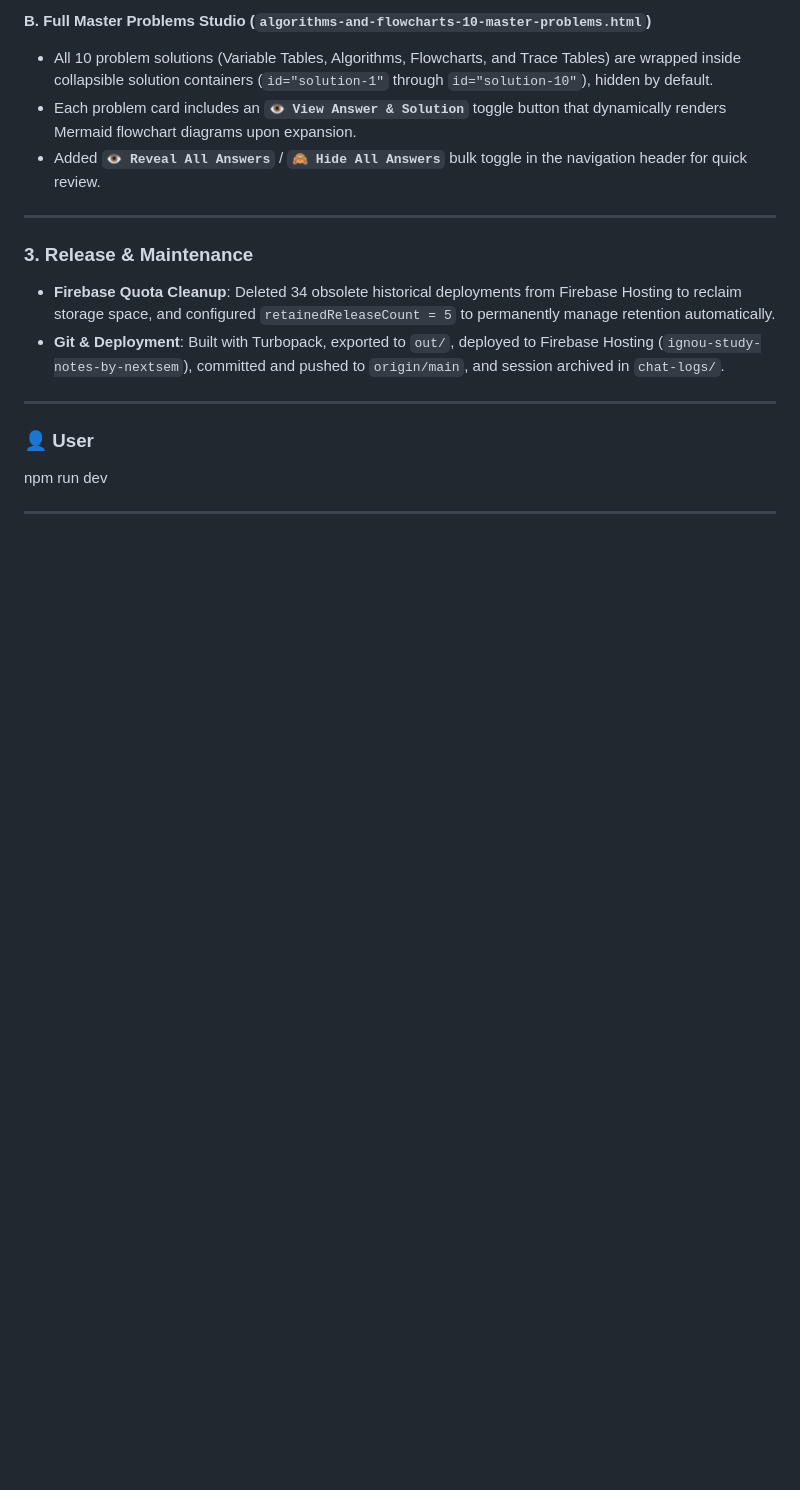
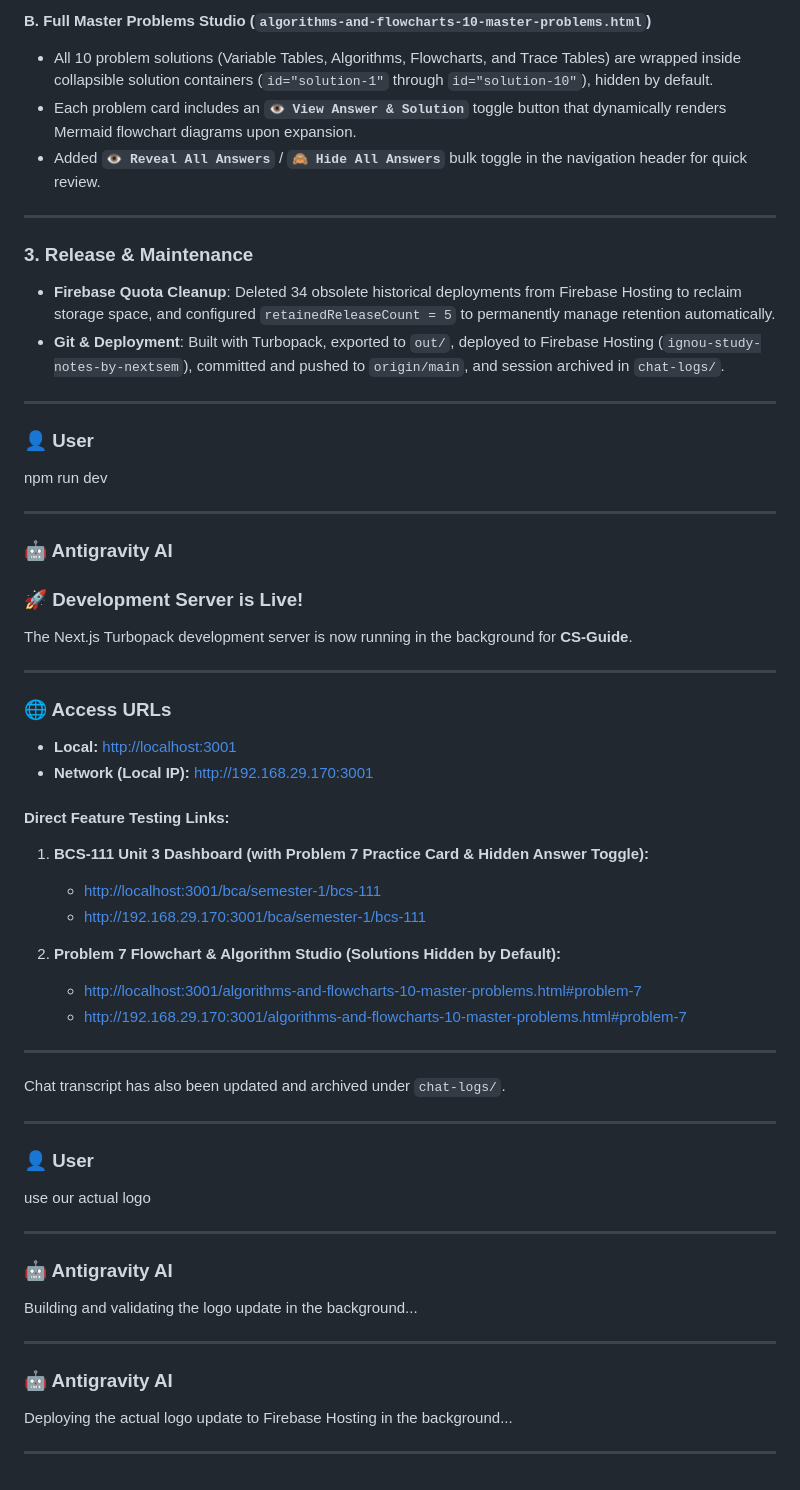
Before and after one commit to nextsem-manoj/CS-Guide, a Markdown page: chat-logs/@[c--Users-nextsem-Documents-ncert.nextsem.online] is everything updated here.md, the part around one of its changes. GitHub-like rendering; blank space fills up the shorter version.

Commit message:
chore: archive chat transcript

```diff
--- a/chat-logs/@[c--Users-nextsem-Documents-ncert.nextsem.online] is everything updated here.md
+++ b/chat-logs/@[c--Users-nextsem-Documents-ncert.nextsem.online] is everything updated here.md
@@ -345,3 +345,49 @@ The requested link and practice card have been placed directly below **Unit 3: C
 npm run dev
 
 ---
+
+### 🤖 Antigravity AI
+
+### 🚀 Development Server is Live!
+
+The Next.js Turbopack development server is now running in the background for **CS-Guide**.
+
+---
+
+### 🌐 Access URLs
+
+- **Local:** [http://localhost:3001](http://localhost:3001)
+- **Network (Local IP):** [http://192.168.29.170:3001](http://192.168.29.170:3001)
+
+#### Direct Feature Testing Links:
+1. **BCS-111 Unit 3 Dashboard (with Problem 7 Practice Card & Hidden Answer Toggle):**
+   - [http://localhost:3001/bca/semester-1/bcs-111](http://localhost:3001/bca/semester-1/bcs-111)
+   - [http://192.168.29.170:3001/bca/semester-1/bcs-111](http://192.168.29.170:3001/bca/semester-1/bcs-111)
+
+2. **Problem 7 Flowchart & Algorithm Studio (Solutions Hidden by Default):**
+   - [http://localhost:3001/algorithms-and-flowcharts-10-master-problems.html#problem-7](http://localhost:3001/algorithms-and-flowcharts-10-master-problems.html#problem-7)
+   - [http://192.168.29.170:3001/algorithms-and-flowcharts-10-master-problems.html#problem-7](http://192.168.29.170:3001/algorithms-and-flowcharts-10-master-problems.html#problem-7)
+
+---
+
+Chat transcript has also been updated and archived under `chat-logs/`.
+
+---
+
+### 👤 User
+
+use our actual logo
+
+---
+
+### 🤖 Antigravity AI
+
+Building and validating the logo update in the background...
+
+---
+
+### 🤖 Antigravity AI
+
+Deploying the actual logo update to Firebase Hosting in the background...
+
+---
```
Also changed, not shown: other parts of chat-logs/@[c--Users-nextsem-Documents-ncert.nextsem.online] is everything updated here.md (+1 -1 lines).
